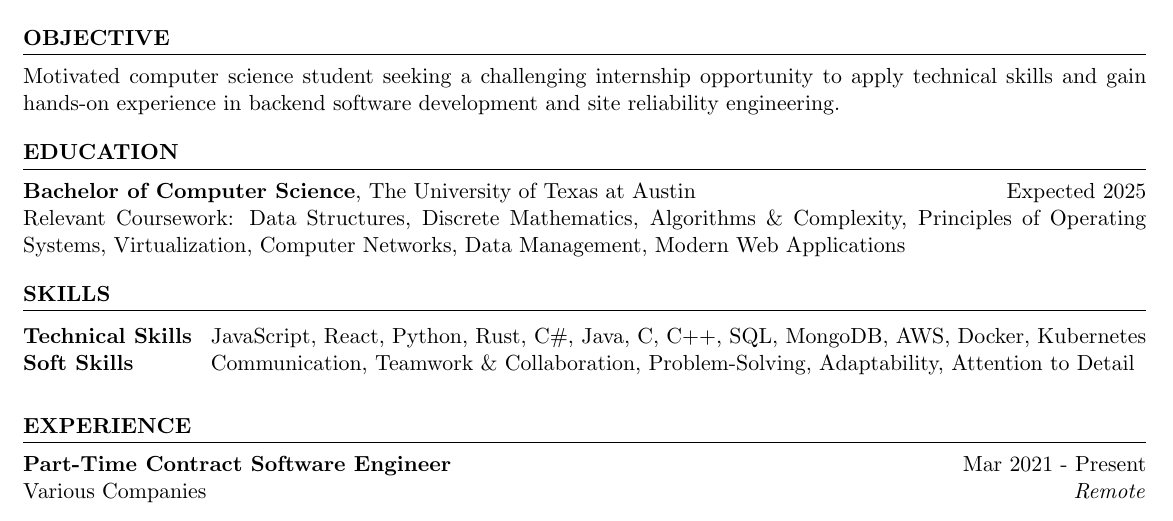
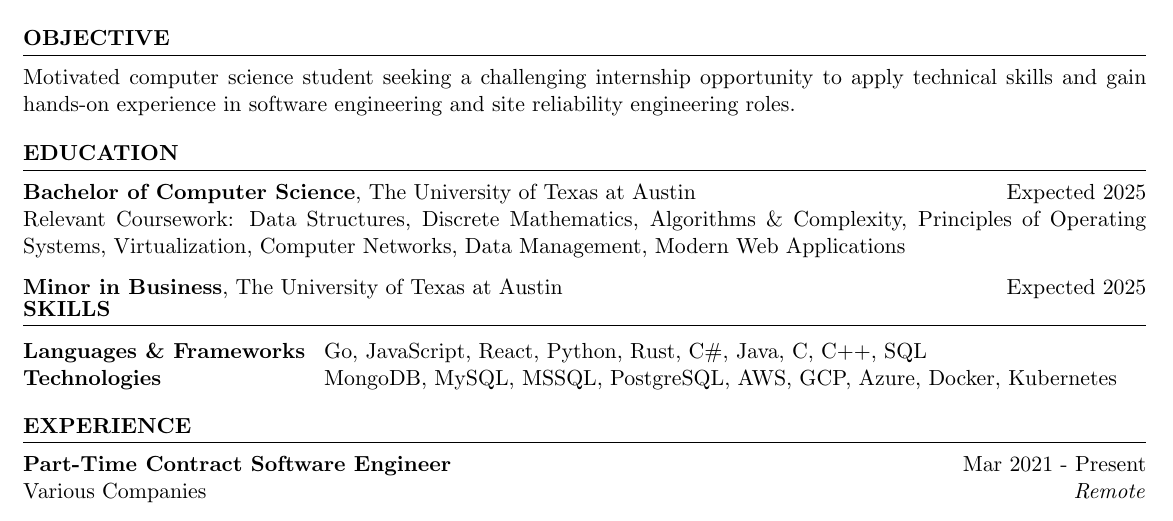
Before and after one commit to nickorlow/resume, a LaTeX CV (resume.tex): part of the page, cut so that both start at the same text. Compiled offline with pdfLaTeX.

Commit message:
updated resume

```diff
--- a/resume.tex
+++ b/resume.tex
@@ -14,7 +14,7 @@
 % %	OBJECTIVE
 % %----------------------------------------------------------------------------------------
 \begin{rSection}{OBJECTIVE}
-{Motivated computer science student seeking a challenging internship opportunity to apply technical skills and gain hands-on experience in backend software development and site reliability engineering.}
+{Motivated computer science student seeking a challenging internship opportunity to apply technical skills and gain hands-on experience in software engineering and site reliability engineering roles.}
 \end{rSection}
 
 %----------------------------------------------------------------------------------------
@@ -26,20 +26,20 @@
 Relevant Coursework: Data Structures, Discrete Mathematics, Algorithms \& Complexity, Principles of Operating
 Systems, Virtualization, Computer Networks, Data Management, Modern Web Applications
 
-
-
+{\bf Minor in Business}, The University of Texas at Austin \hfill {Expected 2025}
 \end{rSection}
-
+\vspace{-1.25em}
 %----------------------------------------------------------------------------------------
 % TECHINICAL STRENGTHS
 %----------------------------------------------------------------------------------------
 \begin{rSection}{Skills}
 
 \begin{tabular}{ @{} >{\bfseries}l @{\hspace{2ex}} l }
-Technical Skills & JavaScript, React, Python, Rust, C\#, Java, C, C++,  SQL, MongoDB, AWS, Docker, Kubernetes
+Languages \& Frameworks & Go, JavaScript, React, Python, Rust, C\#, Java, C, C++,  SQL
 \\
-Soft Skills & Communication, Teamwork \& Collaboration, Problem-Solving, Adaptability, Attention to Detail\\
-\end{tabular}\\
+Technologies & MongoDB, MySQL, MSSQL, PostgreSQL, AWS, GCP, Azure, Docker, Kubernetes
+% Soft Skills & Communication, Teamwork \& Collaboration, Problem-Solving, Adaptability, Attention to Detail\\
+\end{tabular}
 \end{rSection}
 
 \begin{rSection}{Experience}
```
Also changed, not shown: resume.tex (21 more changed lines).
